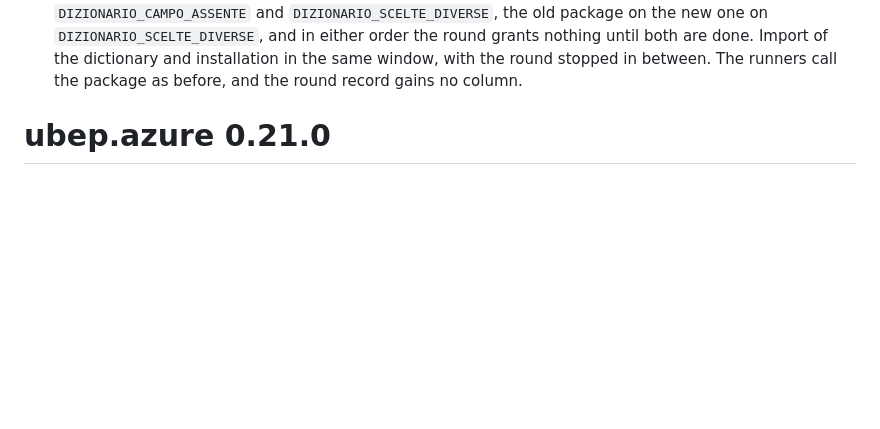
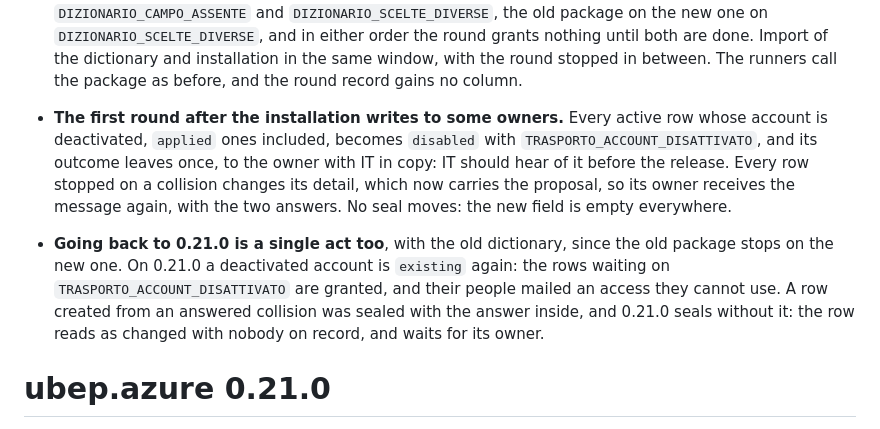
Before and after one commit to UBESP-DCTV/ubep.azure, a Markdown page: NEWS.md, the part around the change. Drawn GitHub-style; blank space fills up the shorter version.

Commit message:
Annota in NEWS che cosa fa il primo giro dopo l'installazione e il ritorno alla 0.21.0
Sessione: regola-d31 #92b8

```diff
--- a/NEWS.md
+++ b/NEWS.md
@@ -116,6 +116,22 @@
   grants nothing until both are done. Import of the dictionary and
   installation in the same window, with the round stopped in between. The
   runners call the package as before, and the round record gains no column.
+
+* **The first round after the installation writes to some owners.** Every
+  active row whose account is deactivated, `applied` ones included, becomes
+  `disabled` with `TRASPORTO_ACCOUNT_DISATTIVATO`, and its outcome leaves
+  once, to the owner with IT in copy: IT should hear of it before the
+  release. Every row stopped on a collision changes its detail, which now
+  carries the proposal, so its owner receives the message again, with the two
+  answers. No seal moves: the new field is empty everywhere.
+
+* **Going back to 0.21.0 is a single act too**, with the old dictionary,
+  since the old package stops on the new one. On 0.21.0 a deactivated account
+  is `existing` again: the rows waiting on `TRASPORTO_ACCOUNT_DISATTIVATO` are
+  granted, and their people mailed an access they cannot use. A row created
+  from an answered collision was sealed with the answer inside, and 0.21.0
+  seals without it: the row reads as changed with nobody on record, and waits
+  for its owner.
 
 # ubep.azure 0.21.0
 
```
